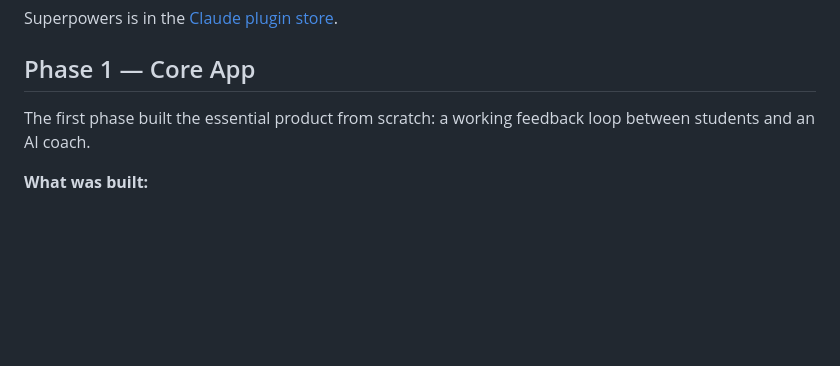
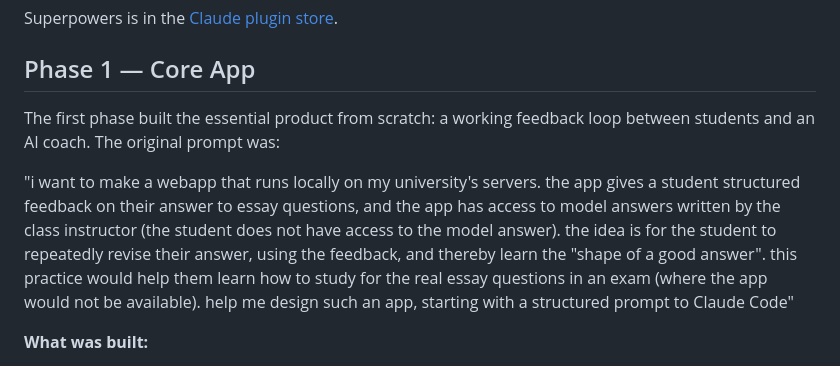
Before and after one commit to dougwyu/essay-coach, a Markdown page: docs/tutorial.md, the part around the change. GitHub-like rendering; blank space fills up the shorter version.

Commit message:
included the very original prompt

```diff
--- a/docs/tutorial.md
+++ b/docs/tutorial.md
@@ -1010,7 +1010,9 @@ Superpowers is in the [Claude plugin store](https://claude.com/plugins/superpowe
 
 ## Phase 1 — Core App
 
-The first phase built the essential product from scratch: a working feedback loop between students and an AI coach.
+The first phase built the essential product from scratch: a working feedback loop between students and an AI coach. The original prompt was:
+
+"i want to make a webapp that runs locally on my university's servers.  the app gives a student structured feedback on their answer to essay questions, and the app has access to model answers written by the class instructor (the student does not have access to the model answer). the idea is for the student to repeatedly revise their answer, using the feedback, and thereby learn the "shape of a good answer". this practice would help them learn how to study for the real essay questions in an exam (where the app would not be available). help me design such an app, starting with a structured prompt to Claude Code"
 
 **What was built:**
 - The SQLite schema (`questions`, `attempts`) and all query functions in `db.py`.
```
